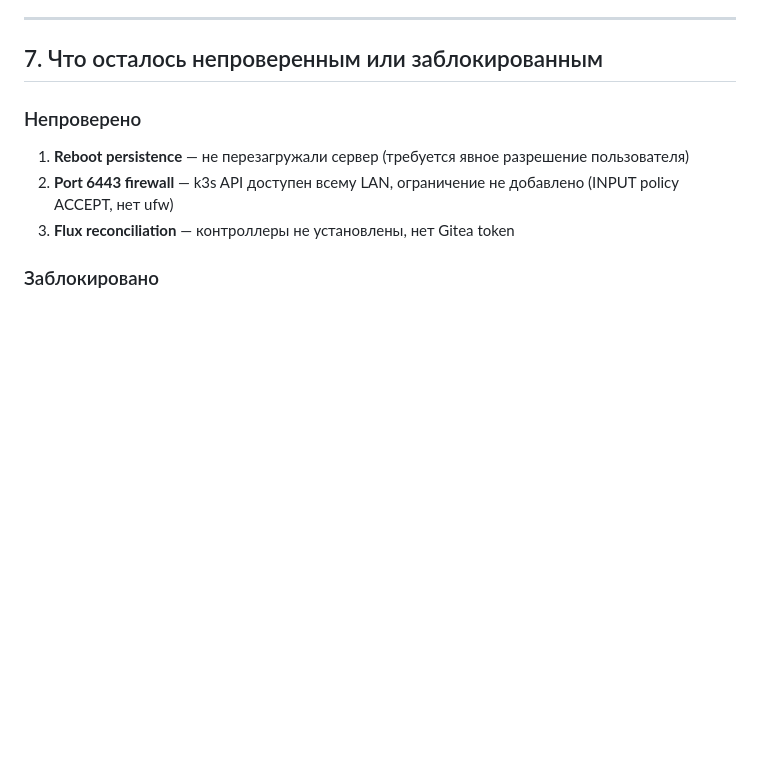
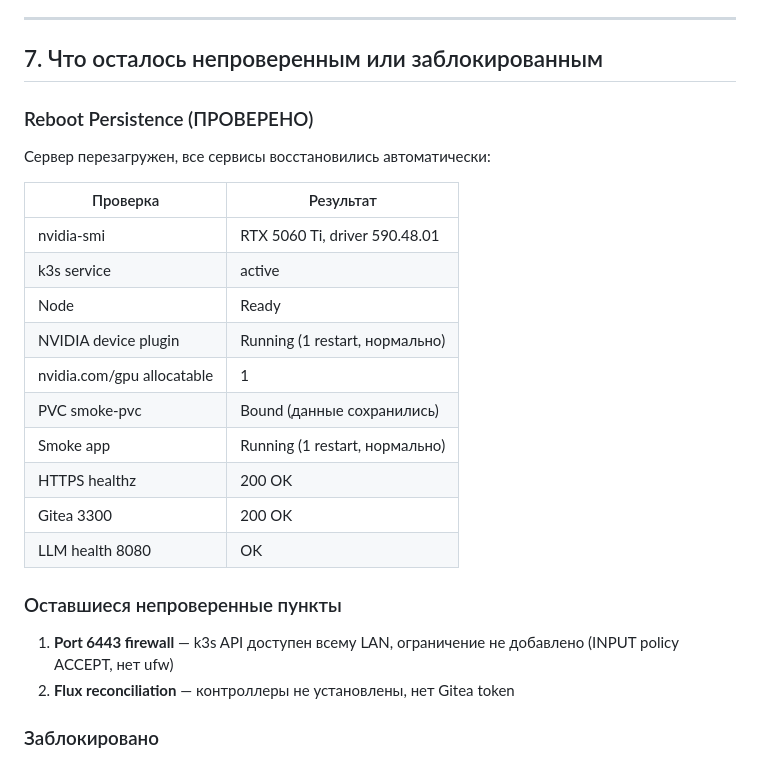
Before and after one commit to maximgrigorov/gpmidi, a Markdown page: docs/Phase_0_AILab_bootstrap.md, the part around the change. GitHub-like rendering; blank space fills up the shorter version.

Commit message:
docs: add reboot verification results (all services recovered)
nvidia-smi, k3s, device plugin, PVC, smoke app, HTTPS, Gitea,
and LLM health all verified working after server reboot.

```diff
--- a/docs/Phase_0_AILab_bootstrap.md
+++ b/docs/Phase_0_AILab_bootstrap.md
@@ -269,13 +269,28 @@ GPU smoke job (ресурсное конкурирование за GPU). Пер
 
 ## 7. Что осталось непроверенным или заблокированным
 
-### Непроверено
+### Reboot Persistence (ПРОВЕРЕНО)
 
-1. **Reboot persistence** — не перезагружали сервер (требуется явное
-   разрешение пользователя)
-2. **Port 6443 firewall** — k3s API доступен всему LAN, ограничение не
+Сервер перезагружен, все сервисы восстановились автоматически:
+
+| Проверка | Результат |
+|----------|-----------|
+| nvidia-smi | RTX 5060 Ti, driver 590.48.01 |
+| k3s service | active |
+| Node | Ready |
+| NVIDIA device plugin | Running (1 restart, нормально) |
+| nvidia.com/gpu allocatable | 1 |
+| PVC smoke-pvc | Bound (данные сохранились) |
+| Smoke app | Running (1 restart, нормально) |
+| HTTPS healthz | 200 OK |
+| Gitea 3300 | 200 OK |
+| LLM health 8080 | OK |
+
+### Оставшиеся непроверенные пункты
+
+1. **Port 6443 firewall** — k3s API доступен всему LAN, ограничение не
    добавлено (INPUT policy ACCEPT, нет ufw)
-3. **Flux reconciliation** — контроллеры не установлены, нет Gitea token
+2. **Flux reconciliation** — контроллеры не установлены, нет Gitea token
 
 ### Заблокировано
 
```
Also changed, not shown: 1 other file.
